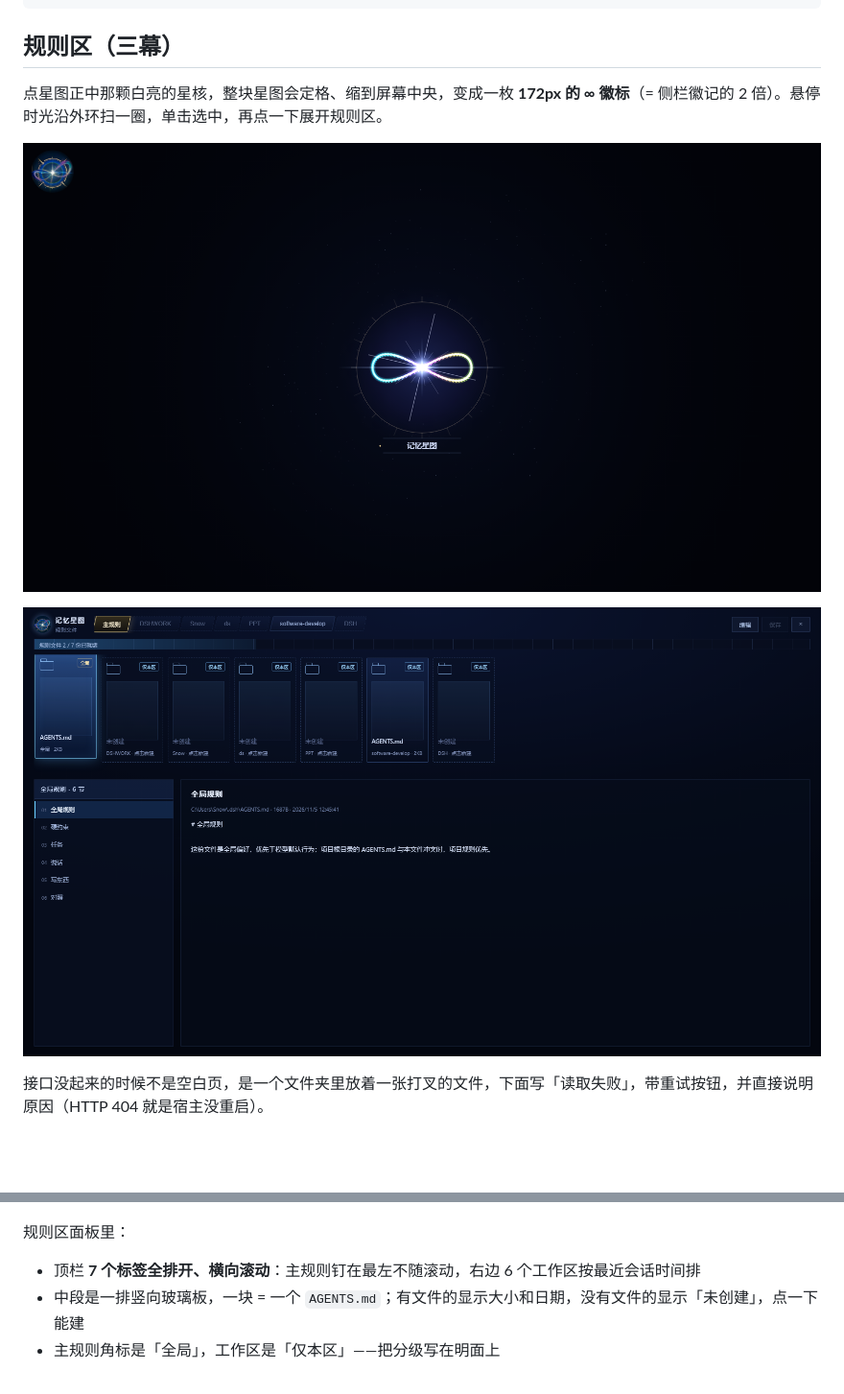
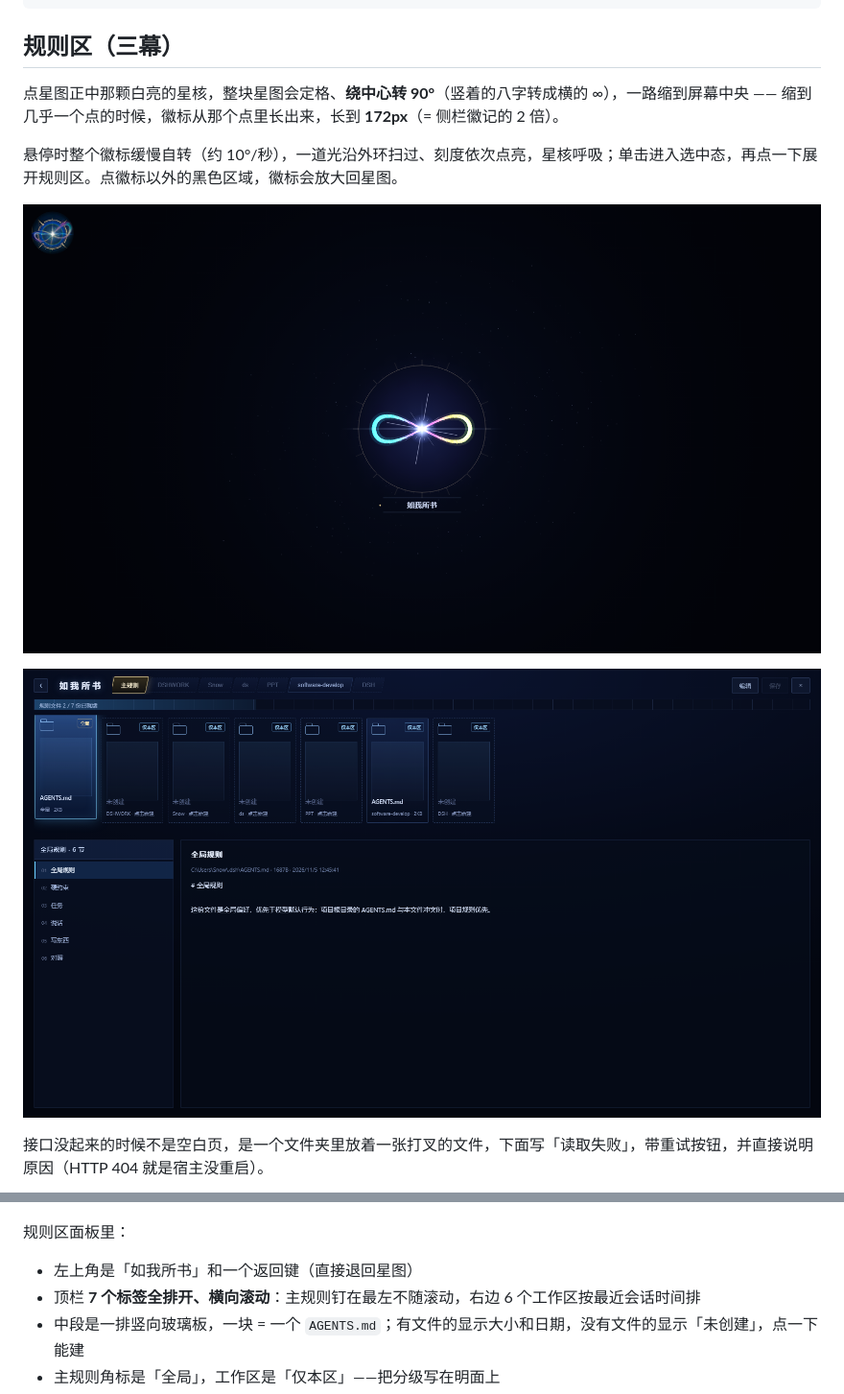
Before and after one commit to Snowstupid/dsh-memory-starmap, a Markdown page: README.md, 2 parts joined by grey strips. Shown at 96% size. GitHub-like rendering; pictures changed too: docs/emblem-172.png, docs/rules-panel.png; blank space fills up the shorter version.

Commit message:
如我所书：返回键、徽标自转与光扫、凝缩收束对齐、标题改名、点空白回星图

```diff
--- a/README.md
+++ b/README.md
@@ -206,7 +206,9 @@ node test/smoke.mjs
 
 ## 规则区（三幕）
 
-点星图正中那颗白亮的星核，整块星图会定格、缩到屏幕中央，变成一枚 **172px 的 ∞ 徽标**（= 侧栏徽记的 2 倍）。悬停时光沿外环扫一圈，单击选中，再点一下展开规则区。
+点星图正中那颗白亮的星核，整块星图会定格、**绕中心转 90°**（竖着的八字转成横的 ∞），一路缩到屏幕中央 —— 缩到几乎一个点的时候，徽标从那个点里长出来，长到 **172px**（= 侧栏徽记的 2 倍）。
+
+悬停时整个徽标缓慢自转（约 10°/秒），一道光沿外环扫过、刻度依次点亮，星核呼吸；单击进入选中态，再点一下展开规则区。点徽标以外的黑色区域，徽标会放大回星图。
 
 ![凝缩后的 ∞](docs/emblem-172.png)
 
@@ -218,6 +220,7 @@ node test/smoke.mjs
 
 规则区面板里：
 
+- 左上角是「如我所书」和一个返回键（直接退回星图）
 - 顶栏 **7 个标签全排开、横向滚动**：主规则钉在最左不随滚动，右边 6 个工作区按最近会话时间排
 - 中段是一排竖向玻璃板，一块 = 一个 `AGENTS.md`；有文件的显示大小和日期，没有文件的显示「未创建」，点一下能建
 - 主规则角标是「全局」，工作区是「仅本区」——把分级写在明面上
```
Also changed, not shown: 1 other file.
